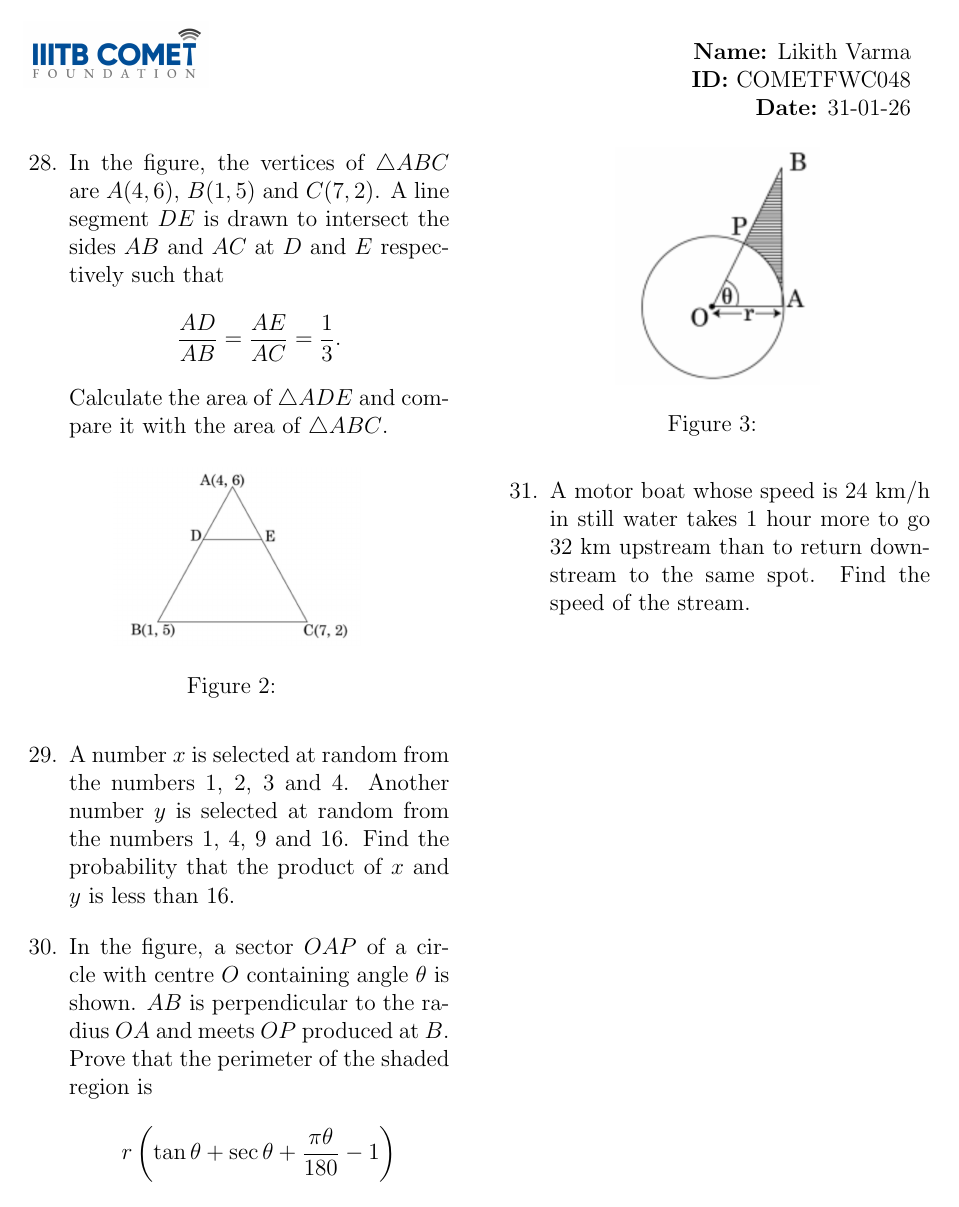
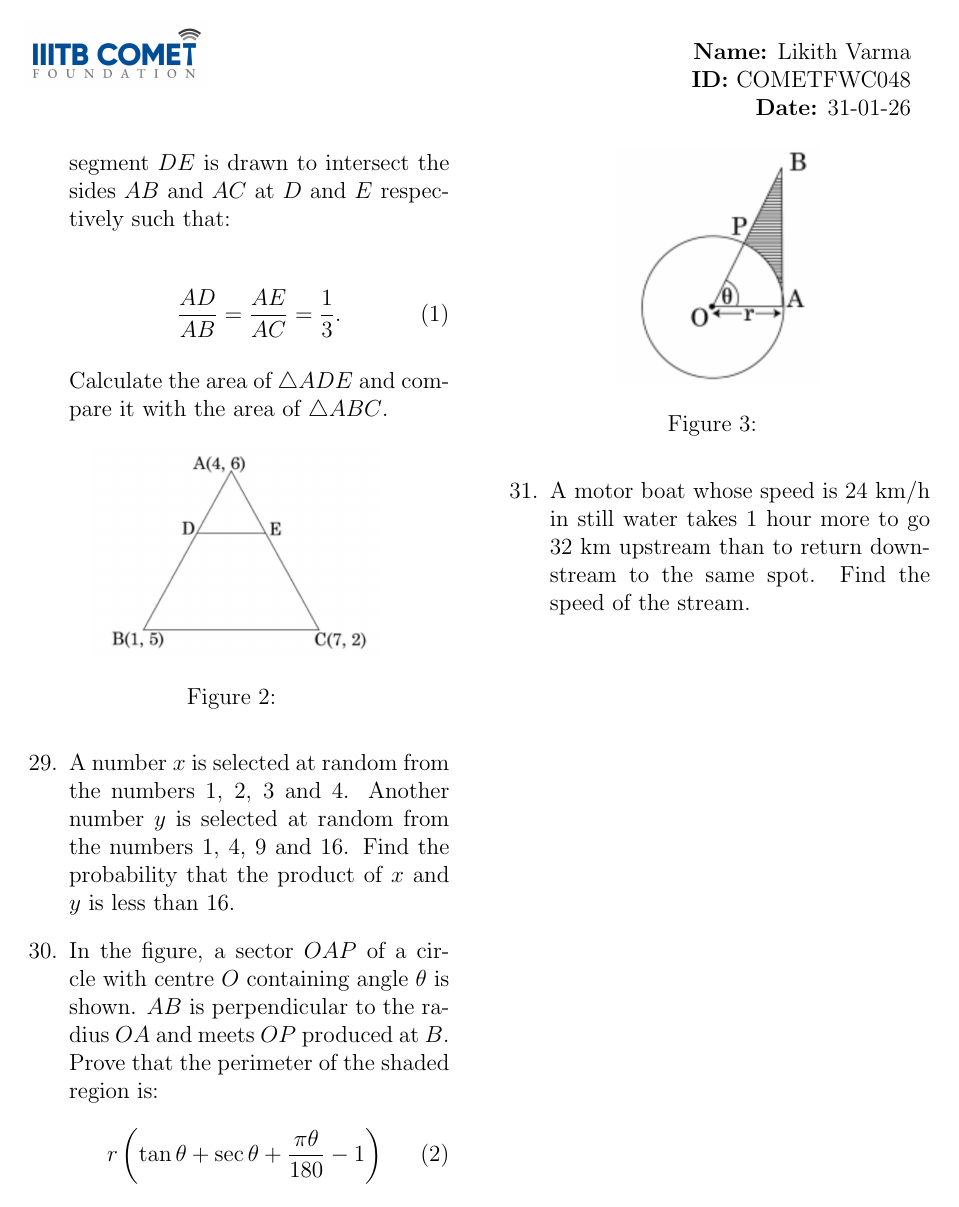
Before and after one commit to LikithVarma117/FWC, a LaTeX document (Latex/CBSE/papers/math/set3_c/likith2.tex): page 2 of 2. Compiled offline with pdfLaTeX.

Commit message:
Added likith2 LaTeX source, PDF, aux/log files, and figures

```diff
--- a/Latex/CBSE/papers/math/set3_c/likith2.tex
+++ b/Latex/CBSE/papers/math/set3_c/likith2.tex
@@ -113,16 +114,18 @@ is equal to the sum of the numbers of houses following $X$.
 In the figure, the vertices of $\triangle ABC$ are
 $A(4,6)$, $B(1,5)$ and $C(7,2)$.
 A line segment $DE$ is drawn to intersect the sides $AB$ and $AC$
-at $D$ and $E$ respectively such that
-\[
+at $D$ and $E$ respectively such that:
+
+\begin{align}
 \frac{AD}{AB} = \frac{AE}{AC} = \frac{1}{3}.
-\]
+\end{align}
+
 Calculate the area of $\triangle ADE$ and compare it with the area
 of $\triangle ABC$.
 
 \begin{figure}[h]
 \centering
-\includegraphics[width=0.58\columnwidth]{figure28.jpg}
+\includegraphics[width=0.68\columnwidth]{figure28.jpg}
 \caption{}
 \end{figure}
 
```
Also changed, not shown: Latex/CBSE/papers/math/set3_c/likith2.pdf, Latex/CBSE/papers/math/set3_c/likith2.tex (12 more changed lines), 1 other file.
